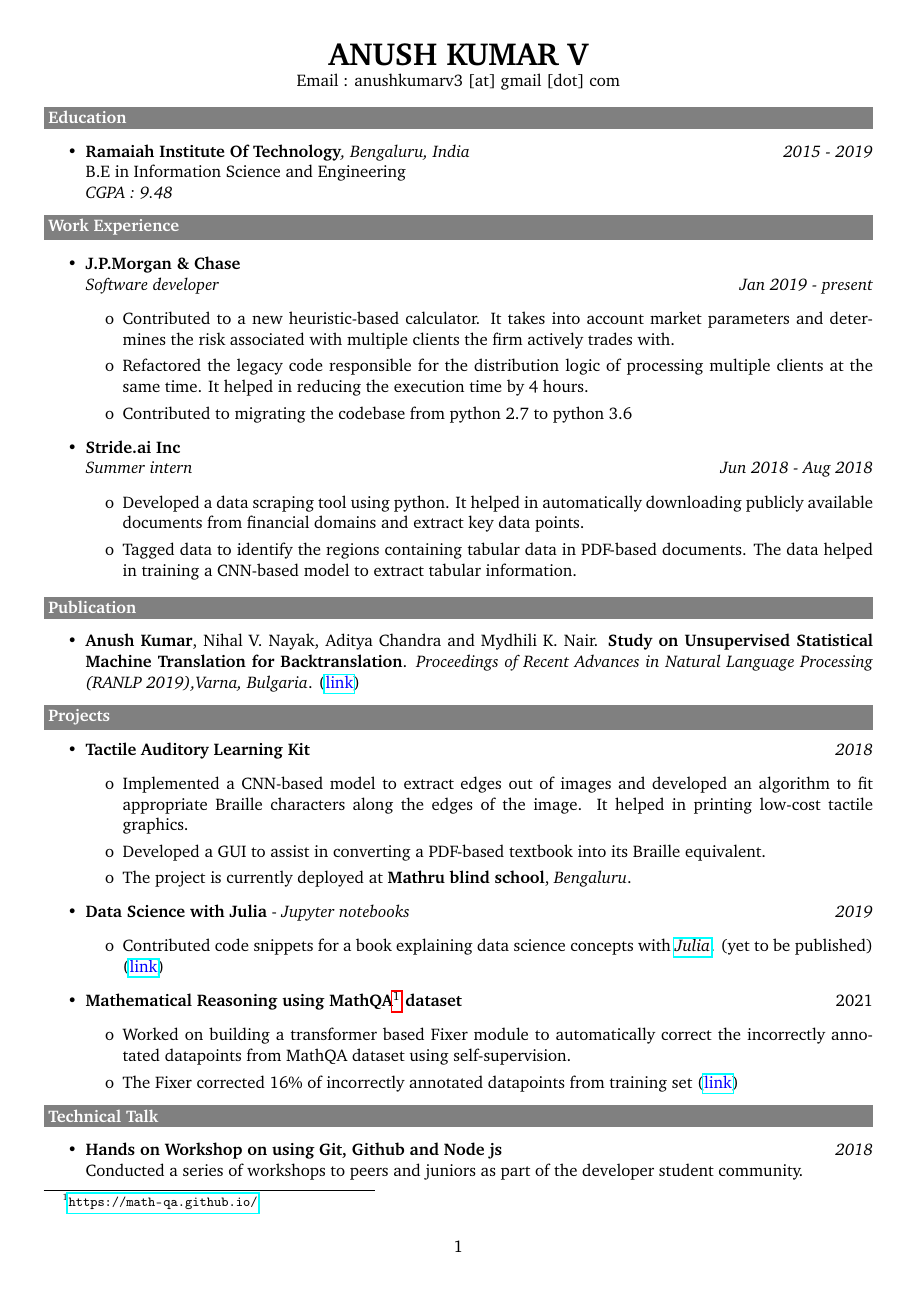
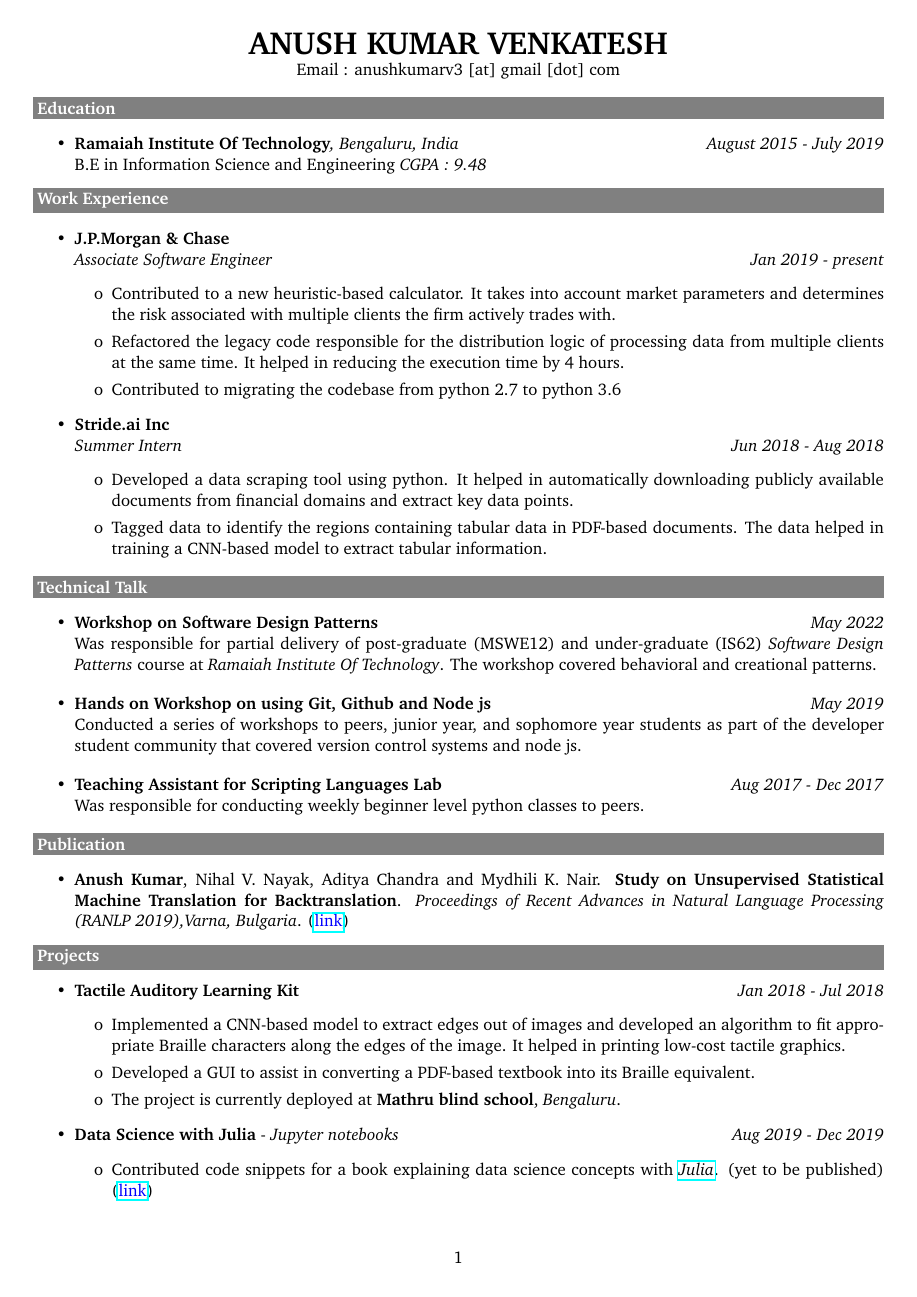
Before and after one commit to anushkumarv/Resume, a LaTeX CV (resume.tex): page 1 of 2. Compiled offline with pdfLaTeX.

Commit message:
Updated resume

```diff
--- a/resume.tex
+++ b/resume.tex
@@ -3,7 +3,7 @@
 \usepackage[latin1]{inputenc}
 \usepackage{charter}
 \usepackage[english]{babel}
-\usepackage[centering,includefoot,margin=1cm]{geometry}
+\usepackage[centering,includefoot,margin=0.75cm]{geometry}
 \usepackage{xcolor}
 \usepackage{calc,blindtext}
 \usepackage{setspace}
@@ -13,15 +13,14 @@
 \begin{document}
 
 \begin{center}
-    \textbf{\huge ANUSH KUMAR V}
+    \textbf{\huge ANUSH KUMAR VENKATESH}
     \\ Email : anushkumarv3 [at] gmail [dot] com
 \end{center}
 
 \colorbox{gray}{\makebox[\textwidth-2\fboxsep][l]{\bfseries\color{white} Education}}
     \begin{itemize}
-    \item \textbf{Ramaiah Institute Of Technology}\emph{, Bengaluru, India} \hfill \textit{2015 - 2019}
-    \\ B.E in Information Science and Engineering
-    \\ \emph{CGPA : 9.48}
+    \item \textbf{Ramaiah Institute Of Technology}\emph{, Bengaluru, India} \hfill \textit{August 2015 - July 2019}
+    \\ B.E in Information Science and Engineering \emph{CGPA : 9.48}
 \end{itemize}
 
 {
@@ -29,19 +28,34 @@
 
   \begin{itemize}
       \item \textbf{J.P.Morgan \& Chase}
-      \\ \emph{Software developer} \hfill \textit{Jan 2019 - present}
+      \\ \emph{Associate Software Engineer} \hfill \textit{Jan 2019 - present}
       \begin{itemize}
           \item[o] Contributed to a new heuristic-based calculator. It takes into account market parameters and determines the risk associated with multiple clients the firm actively trades with.
-          \item[o] Refactored the legacy code responsible for the distribution logic of processing multiple clients at the same time. It helped in reducing the execution time by 4 hours.
+          \item[o] Refactored the legacy code responsible for the distribution logic of processing data from multiple clients at the same time. It helped in reducing the execution time by 4 hours.
           \item[o] Contributed to migrating the codebase from python 2.7 to python 3.6
       \end{itemize}
       \item \textbf{Stride.ai Inc}
-      \\ \emph{Summer intern} \hfill \textit{Jun 2018 - Aug 2018}
+      \\ \emph{Summer Intern} \hfill \textit{Jun 2018 - Aug 2018}
       \begin{itemize}
           \item[o] Developed a data scraping tool using python. It helped in automatically downloading publicly available documents from financial domains and extract key data points.
           \item[o] Tagged data to identify the regions containing tabular data in PDF-based documents. The data helped in training a CNN-based model to extract tabular information.
       \end{itemize}
   \end{itemize}
+}
+{
+\colorbox{gray}{\makebox[\textwidth-2\fboxsep][l]{\bfseries\color{white} Technical Talk}}
+\begin{itemize}
+    \item \textbf{Workshop on Software Design Patterns} \hfill \textit{May 2022}
+    \\Was responsible for partial delivery of post-graduate (MSWE12) and under-graduate (IS62) \textit{Software Design Patterns} course at \textit{Ramaiah Institute Of Technology}. The workshop covered behavioral and creational patterns.
+\end{itemize}
+\begin{itemize}
+    \item \textbf{Hands on Workshop on using  Git, Github and Node js} \hfill \textit{May 2019}
+    \\Conducted a series of workshops to peers, junior year, and sophomore year students as part of the developer student community that covered version control systems and node js.
+\end{itemize}
+\begin{itemize}
+    \item \textbf{Teaching Assistant for Scripting Languages Lab} \hfill \textit{Aug 2017 - Dec 2017}
+    \\Was responsible for conducting weekly beginner level python classes to peers.
+\end{itemize}
 }
 {
 \colorbox{gray}{\makebox[\textwidth-2\fboxsep][l]{\bfseries\color{white} Publication}}
@@ -52,17 +66,17 @@
 {
 \colorbox{gray}{\makebox[\textwidth-2\fboxsep][l]{\bfseries\color{white} Projects}}
 \begin{itemize}
-    \item \textbf{Tactile Auditory Learning Kit} \hfill \textit{2018}
+    \item \textbf{Tactile Auditory Learning Kit} \hfill \textit{Jan 2018 - Jul 2018}
     \begin{itemize}
         \item[o] Implemented a CNN-based model to extract edges out of images and developed an algorithm to fit appropriate Braille characters along the edges of the image. It helped in printing low-cost tactile graphics.
         \item[o] Developed a GUI to assist in converting a PDF-based textbook into its Braille equivalent.
         \item[o] The project is currently deployed at \textbf{Mathru blind school}, \emph{Bengaluru}.
     \end{itemize}
-    \item \textbf{Data Science with Julia} - \textit{Jupyter notebooks} \hfill \textit{2019}
+    \item \textbf{Data Science with Julia} - \textit{Jupyter notebooks} \hfill \textit{Aug 2019 - Dec 2019}
     \begin{itemize}
         \item[o] Contributed code snippets for a book explaining data science concepts with \href{https://julialang.org}{\emph{Julia}}. (yet to be published) (\href{https://github.com/anushkumarv/Data_Science_with_Julia}{\textcolor{blue}{link}})
     \end{itemize}
-    \item \textbf{Mathematical Reasoning using MathQA\footnote{\url{ https://math-qa.github.io/}} dataset} \hfill 2021
+    \item \textbf{Mathematical Reasoning using MathQA\footnote{\url{ https://math-qa.github.io/}} dataset} \hfill \textit{Aug 2021 - Mar 2022}
      \begin{itemize}
          \item[o] Worked on building a transformer based Fixer module to automatically correct the incorrectly annotated datapoints from MathQA dataset using self-supervision.
          \item[o] The Fixer corrected 16\% of incorrectly annotated datapoints from training set (\href{https://github.com/anushkumarv/Language_models_explore_numeracy}{\textcolor{blue}{link}})
@@ -70,8 +84,3 @@
 \end{itemize}
 }
 {
-\colorbox{gray}{\makebox[\textwidth-2\fboxsep][l]{\bfseries\color{white} Technical Talk}}
-\begin{itemize}
-    \item \textbf{Hands on Workshop on using  Git, Github and Node js} \hfill \textit{2018}
-    \\Conducted a series of workshops to peers and juniors as part of the developer student community.
-\end{itemize}
@@ -80,2 +87,5 @@
 \colorbox{gray}{\makebox[\textwidth-2\fboxsep][l]{\bfseries\color{white} Awards and Certifications}}
 \begin{itemize}
+    \item \textbf{Smart India Hackathon} \textit{(National level)} \hfill \textit{Mar 2018}
+    \\Inspiration award by \emph{Ministry of Social Justice and Empowerment, Government of India} for implementing \emph{Tactile Auditory Learning Kit}
+    \item \textbf{ITC info tech codeathon} \hfill \textit{May 2017}
@@ -85,5 +92,5 @@
     \\ Special jury award winners for developing an in-app feedback system using android, express-js, and mongoDB
-    \item \textbf{NPTEL} Appeared among the top 5 percent in the completion of \textbf{Design And Analysis Of Algorithms} in a nationwide conducted test \hfill \textit{2017}
+    \item \textbf{NPTEL} Appeared among the top 5 percent in the completion of \textbf{Design And Analysis Of Algorithms} in a nationwide conducted test by \emph{Indian Institute of Technology, Madras}\hfill \textit{Mar 2017}
 \end{itemize}
 }
 
```
Also changed, not shown: resume.pdf, resume.tex (5 more changed lines).
